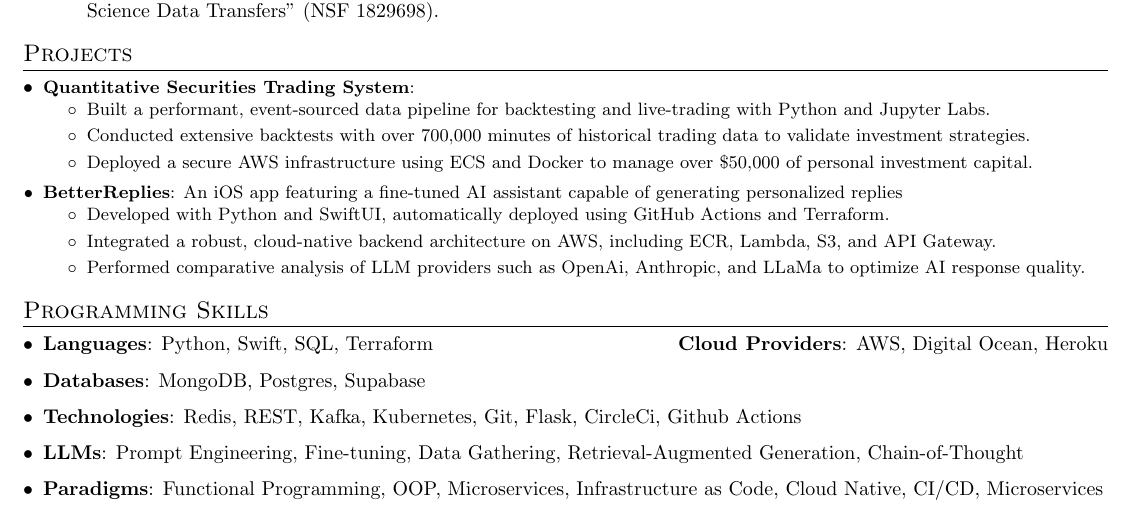
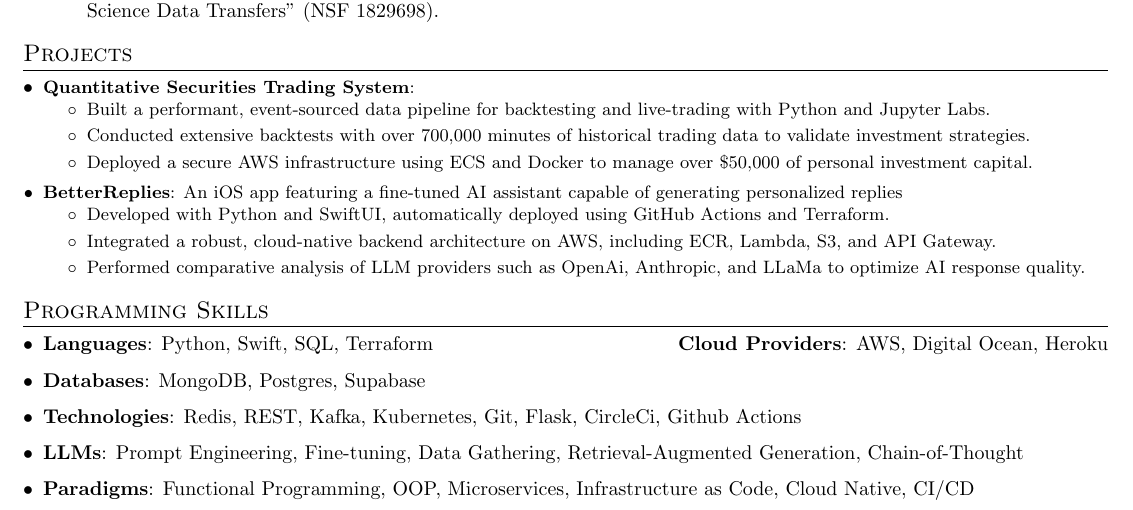
Before and after one commit to Daakotaa/resume, a LaTeX CV (resume.tex): part of the page, cut so that both start at the same text. The pictures show the PDF file resume.pdf that the author committed with the source.

Commit message:
duplicate microservices skill

```diff
--- a/resume.tex
+++ b/resume.tex
@@ -170,7 +170,7 @@
     \item \textbf{Databases}: MongoDB, Postgres, Supabase
 	\item \textbf{Technologies}: Redis, REST, Kafka, Kubernetes, Git, Flask, CircleCi, Github Actions
 	\item \textbf{LLMs}: Prompt Engineering, Fine-tuning, Data Gathering, Retrieval-Augmented Generation, Chain-of-Thought
-	\item \textbf{Paradigms}: Functional Programming, OOP, Microservices, Infrastructure as Code, Cloud Native, CI/CD, Microservices
+	\item \textbf{Paradigms}: Functional Programming, OOP, Microservices, Infrastructure as Code, Cloud Native, CI/CD
   \resumeSubHeadingListEnd
 
 
```
Also changed, not shown: resume.pdf, 1 other file.
